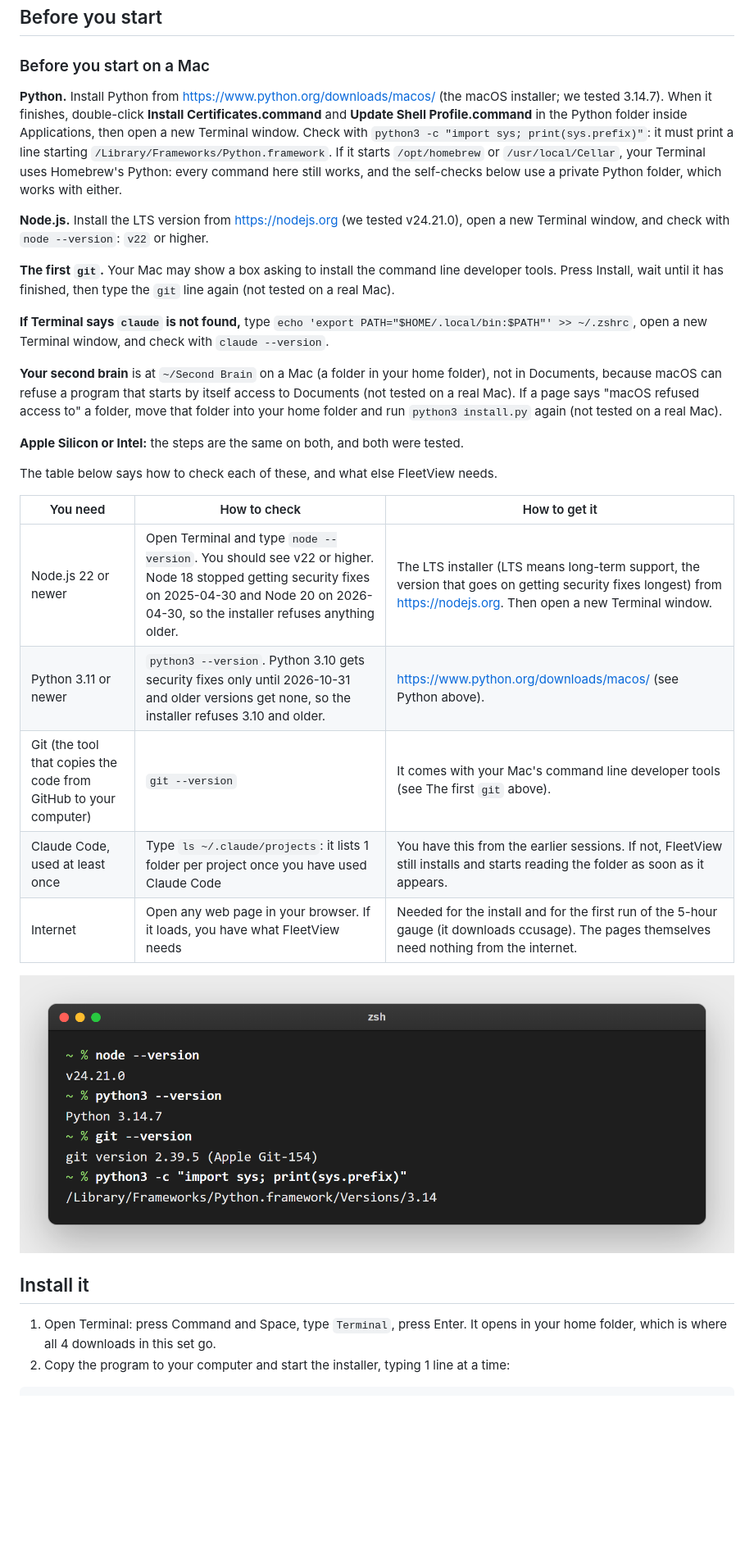
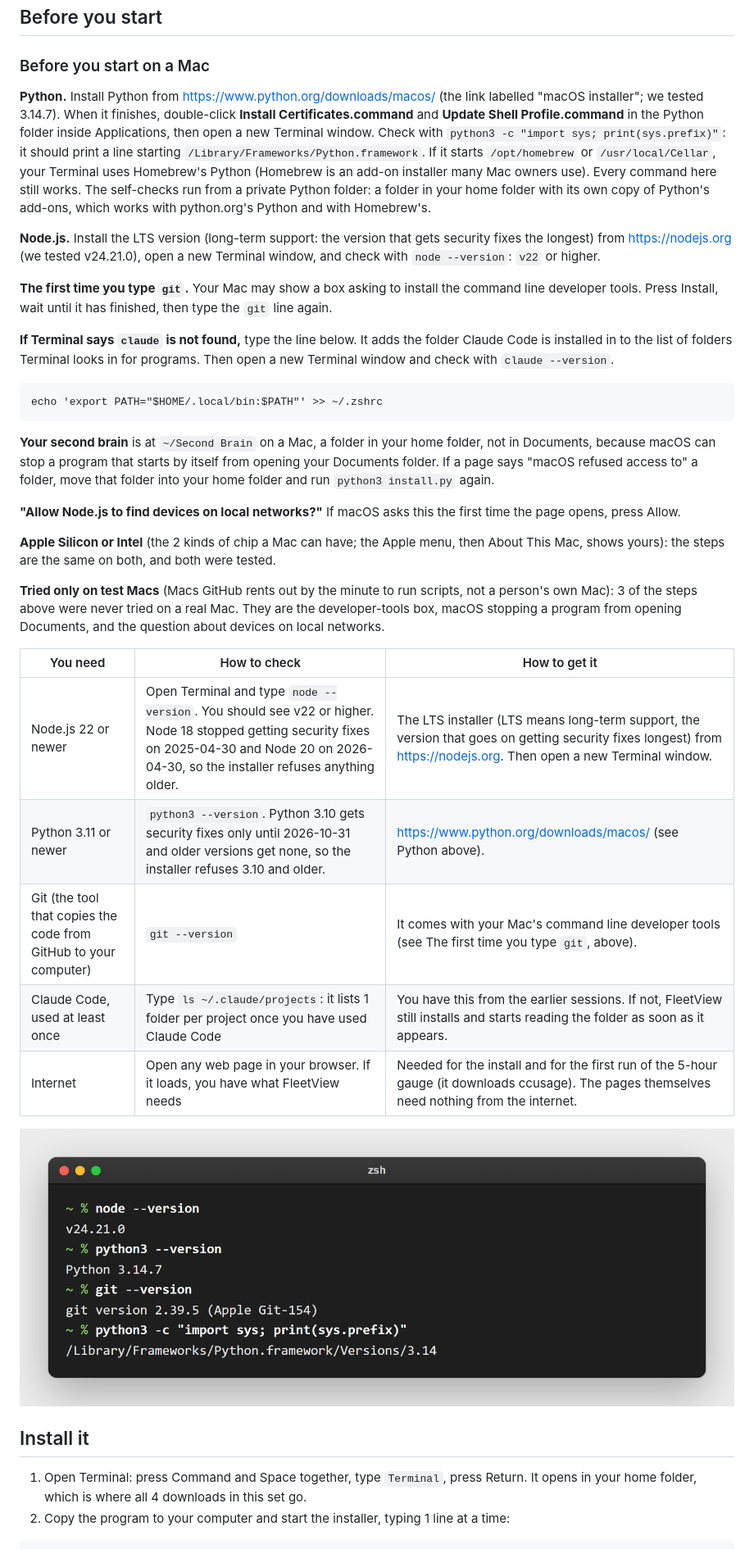
Before and after one commit to OUTLIERS-ai/outliers-ws-02-fleetview-mac, a Markdown page: guide/GUIDE.md, the part around one of its changes. Shown at 82% size. Rendered like a GitHub page; blank space fills up the shorter version.

````diff
--- a/guide/GUIDE.md
+++ b/guide/GUIDE.md
@@ -203,33 +203,39 @@ If you would rather have a bigger, polished tool that someone else maintains, lo
 
 ### Before you start on a Mac
 
-**Python.** Install Python from https://www.python.org/downloads/macos/ (the macOS installer; we tested 3.14.7). When it finishes, double-click **Install Certificates.command** and **Update Shell Profile.command** in the Python folder inside Applications, then open a new Terminal window. Check with `python3 -c "import sys; print(sys.prefix)"`: it must print a line starting `/Library/Frameworks/Python.framework`. If it starts `/opt/homebrew` or `/usr/local/Cellar`, your Terminal uses Homebrew's Python: every command here still works, and the self-checks below use a private Python folder, which works with either.
+**Python.** Install Python from https://www.python.org/downloads/macos/ (the link labelled "macOS installer"; we tested 3.14.7). When it finishes, double-click **Install Certificates.command** and **Update Shell Profile.command** in the Python folder inside Applications, then open a new Terminal window. Check with `python3 -c "import sys; print(sys.prefix)"`: it should print a line starting `/Library/Frameworks/Python.framework`. If it starts `/opt/homebrew` or `/usr/local/Cellar`, your Terminal uses Homebrew's Python (Homebrew is an add-on installer many Mac owners use). Every command here still works. The self-checks run from a private Python folder: a folder in your home folder with its own copy of Python's add-ons, which works with python.org's Python and with Homebrew's.
 
-**Node.js.** Install the LTS version from https://nodejs.org (we tested v24.21.0), open a new Terminal window, and check with `node --version`: `v22` or higher.
+**Node.js.** Install the LTS version (long-term support: the version that gets security fixes the longest) from https://nodejs.org (we tested v24.21.0), open a new Terminal window, and check with `node --version`: `v22` or higher.
 
-**The first `git`.** Your Mac may show a box asking to install the command line developer tools. Press Install, wait until it has finished, then type the `git` line again (not tested on a real Mac).
+**The first time you type `git`.** Your Mac may show a box asking to install the command line developer tools. Press Install, wait until it has finished, then type the `git` line again.
 
-**If Terminal says `claude` is not found,** type `echo 'export PATH="$HOME/.local/bin:$PATH"' >> ~/.zshrc`, open a new Terminal window, and check with `claude --version`.
+**If Terminal says `claude` is not found,** type the line below. It adds the folder Claude Code is installed in to the list of folders Terminal looks in for programs. Then open a new Terminal window and check with `claude --version`.
 
-**Your second brain** is at `~/Second Brain` on a Mac (a folder in your home folder), not in Documents, because macOS can refuse a program that starts by itself access to Documents (not tested on a real Mac). If a page says "macOS refused access to" a folder, move that folder into your home folder and run `python3 install.py` again (not tested on a real Mac).
+```
+echo 'export PATH="$HOME/.local/bin:$PATH"' >> ~/.zshrc
+```
 
-**Apple Silicon or Intel:** the steps are the same on both, and both were tested.
+**Your second brain** is at `~/Second Brain` on a Mac, a folder in your home folder, not in Documents, because macOS can stop a program that starts by itself from opening your Documents folder. If a page says "macOS refused access to" a folder, move that folder into your home folder and run `python3 install.py` again.
 
-The table below says how to check each of these, and what else FleetView needs.
+**"Allow Node.js to find devices on local networks?"** If macOS asks this the first time the page opens, press Allow.
+
+**Apple Silicon or Intel** (the 2 kinds of chip a Mac can have; the Apple menu, then About This Mac, shows yours): the steps are the same on both, and both were tested.
+
+**Tried only on test Macs** (Macs GitHub rents out by the minute to run scripts, not a person's own Mac): 3 of the steps above were never tried on a real Mac. They are the developer-tools box, macOS stopping a program from opening Documents, and the question about devices on local networks.
 
 | You need | How to check | How to get it |
 |---|---|---|
 | Node.js 22 or newer | Open Terminal and type `node --version`. You should see v22 or higher. Node 18 stopped getting security fixes on 2025-04-30 and Node 20 on 2026-04-30, so the installer refuses anything older. | The LTS installer (LTS means long-term support, the version that goes on getting security fixes longest) from https://nodejs.org. Then open a new Terminal window. |
 | Python 3.11 or newer | `python3 --version`. Python 3.10 gets security fixes only until 2026-10-31 and older versions get none, so the installer refuses 3.10 and older. | https://www.python.org/downloads/macos/ (see Python above). |
-| Git (the tool that copies the code from GitHub to your computer) | `git --version` | It comes with your Mac's command line developer tools (see The first `git` above). |
+| Git (the tool that copies the code from GitHub to your computer) | `git --version` | It comes with your Mac's command line developer tools (see The first time you type `git`, above). |
 | Claude Code, used at least once | Type `ls ~/.claude/projects`: it lists 1 folder per project once you have used Claude Code | You have this from the earlier sessions. If not, FleetView still installs and starts reading the folder as soon as it appears. |
 | Internet | Open any web page in your browser. If it loads, you have what FleetView needs | Needed for the install and for the first run of the 5-hour gauge (it downloads ccusage). The pages themselves need nothing from the internet. |
 
-![The checks in Terminal on a test Mac, with what a good answer looks like. The version numbers are the ones the test Mac printed on 2026-09-25.](img/mac-before-you-start.png)
+![The checks in Terminal on a test Mac (one of the Macs GitHub rents out to run a script, set up like a new Mac), with what a good answer looks like. The version numbers are the ones it printed on 2026-09-25.](img/mac-before-you-start.png)
 
 ## Install it
 
-1. Open Terminal: press Command and Space, type `Terminal`, press Enter. It opens in your home folder, which is where all 4 downloads in this set go.
+1. Open Terminal: press Command and Space together, type `Terminal`, press Return. It opens in your home folder, which is where all 4 downloads in this set go.
 2. Copy the program to your computer and start the installer, typing 1 line at a time:
 
 ```
````
Also changed, not shown: other parts of guide/GUIDE.md (+39 -28 lines), README.md (+1 -1 lines), guide/img/mac-install-output-2.png (added), guide/img/mac-install-output.png, 10 other files.
